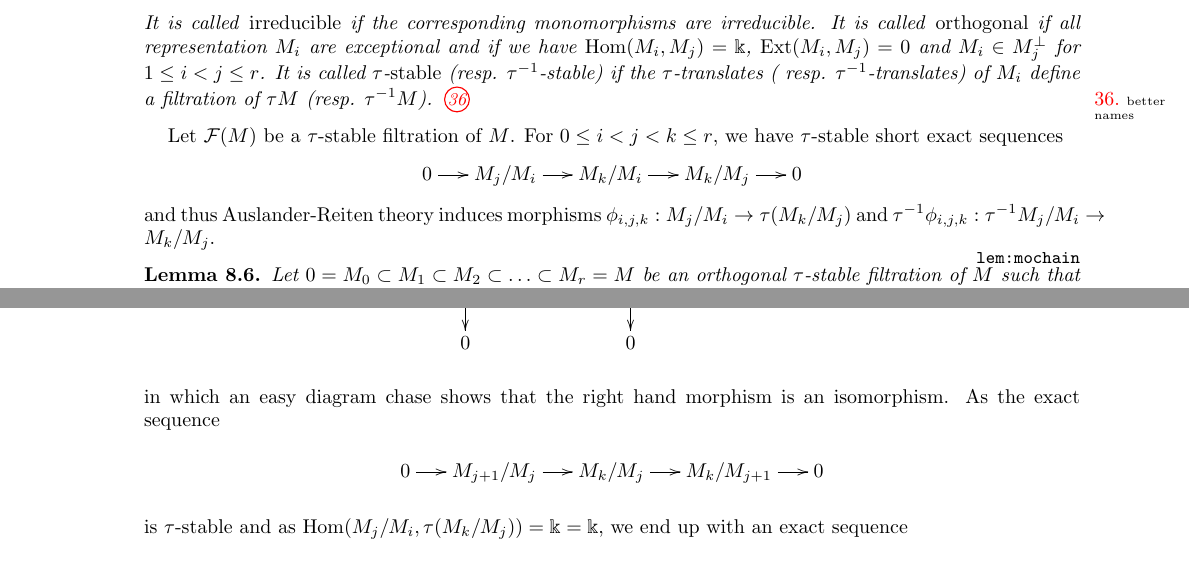
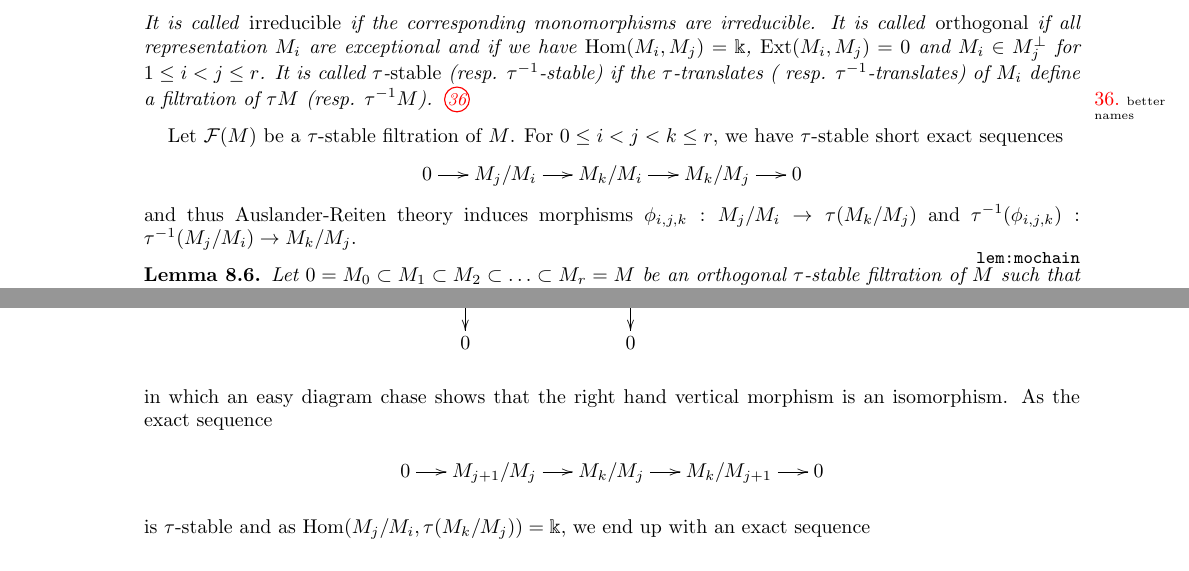
Before and after one commit to drupel/AcyclicGrassmannianCells, a LaTeX paper (Grassmannian_cells.tex): two parts of pages 23 and 24 of 26, joined at a grey line, cut so that both start at the same text. Compiled offline with pdfLaTeX.

Commit message:
Random edits

```diff
--- a/Grassmannian_cells.tex
+++ b/Grassmannian_cells.tex
@@ -1388,15 +1390,15 @@ $$0\to\kk=\Hom(M_k/M_j,M_k/M_j)\to\Ext(M_k/M_j,M_j/M_i)\to \Ext(M_k/M_j,M_j/M_i)
       0 \ar[r] & M_{j-1}\oplus K_j \ar[r]\ar[d] & M_j \ar[d]\ar[r] & \tau(M_{j+1}/M_j) \ar[r]\ar[d] & 0\\
       0 \ar[r] & (M_{j-1}/M_i)\oplus K_j \ar[r]\ar[d] & M_j/M_i \ar[r]\ar[d] & X \ar[r] & 0 \\
       & 0 & 0 & }\]
-  in which an easy diagram chase shows that the right hand morphism is an isomorphism.
+  in which an easy diagram chase shows that the right hand vertical morphism is an isomorphism.
   As the exact sequence
 	$$\ses{M_{j+1}/M_j}{M_k/M_j}{M_k/M_{j+1}}$$
-  is $\tau$-stable and as $\Hom(M_j/M_i,\tau(M_k/M_j))=\kk=\kk$, we end up with an exact sequence
-  $$0\rightarrow M_{j-1}/M_{i}\oplus K_{j}\to M_{j}/M_i\xrightarrow{\phi_{i,j,k}}\tau(M_k/M_j)\to\tau(M_k/M_{j+1})\to 0.$$
+  is $\tau$-stable and as $\Hom(M_j/M_i,\tau(M_k/M_j))=\kk$, we end up with an exact sequence
+  $$0\rightarrow (M_{j-1}/M_{i})\oplus K_{j}\to M_{j}/M_i\xrightarrow{\phi_{i,j,k}}\tau(M_k/M_j)\to\tau(M_k/M_{j+1})\to 0.$$
   \sayD{I see that there is an induced map $M_j/M_i\to\tau(M_k/M_i)$ but why does this have to be the same as $\phi_{i,j,k}$?}
 	\sayT{I missed out some conditions on the chain, nevertheless I think this lemma holds in a more general setting}
   In particular, we have
-  \[\im(\phi_{i,j,k})=\tau M_{j+1}/M_j,\qquad \ker(\phi_{i,j,k})= M_{j-1}/M_{i}\oplus K_{j},\qquad \mathrm{coker}(\phi_{i,j,k})=\tau M_k/M_{j+1}.\]
+  \[\im(\phi_{i,j,k})=\tau(M_{j+1}/M_j),\qquad \ker(\phi_{i,j,k})= M_{j-1}/M_{i}\oplus K_{j},\qquad \mathrm{coker}(\phi_{i,j,k})=\tau(M_k/M_{j+1}).\]
 
 \end{proof}
 
```
Also changed, not shown: Grassmannian_cells.tex (12 more changed lines).
